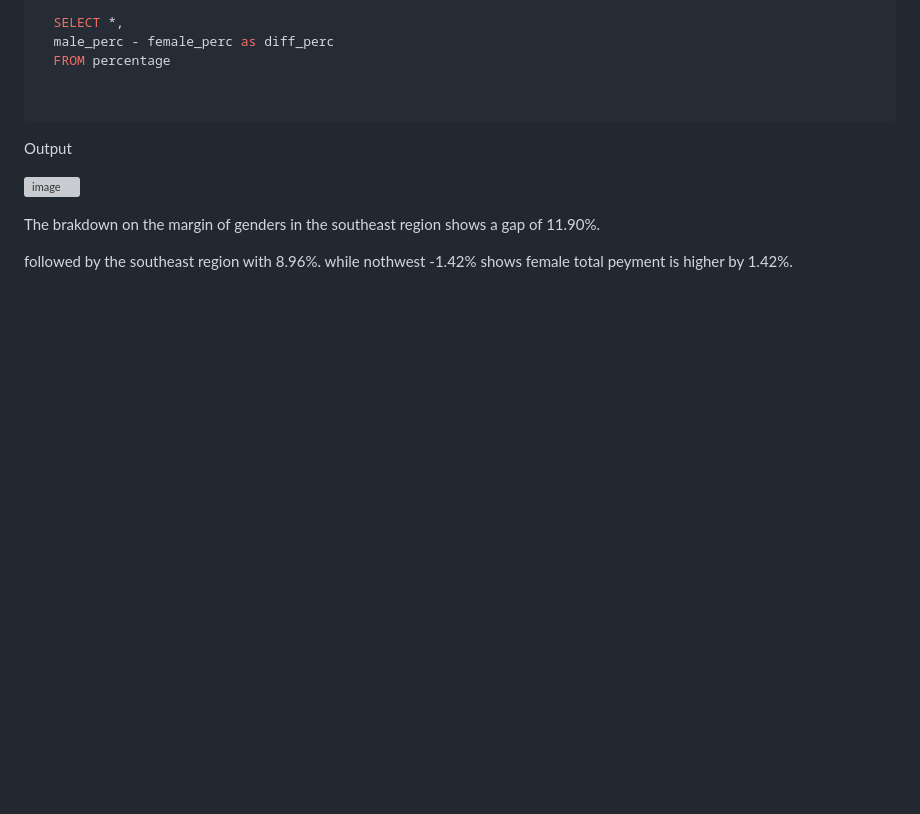
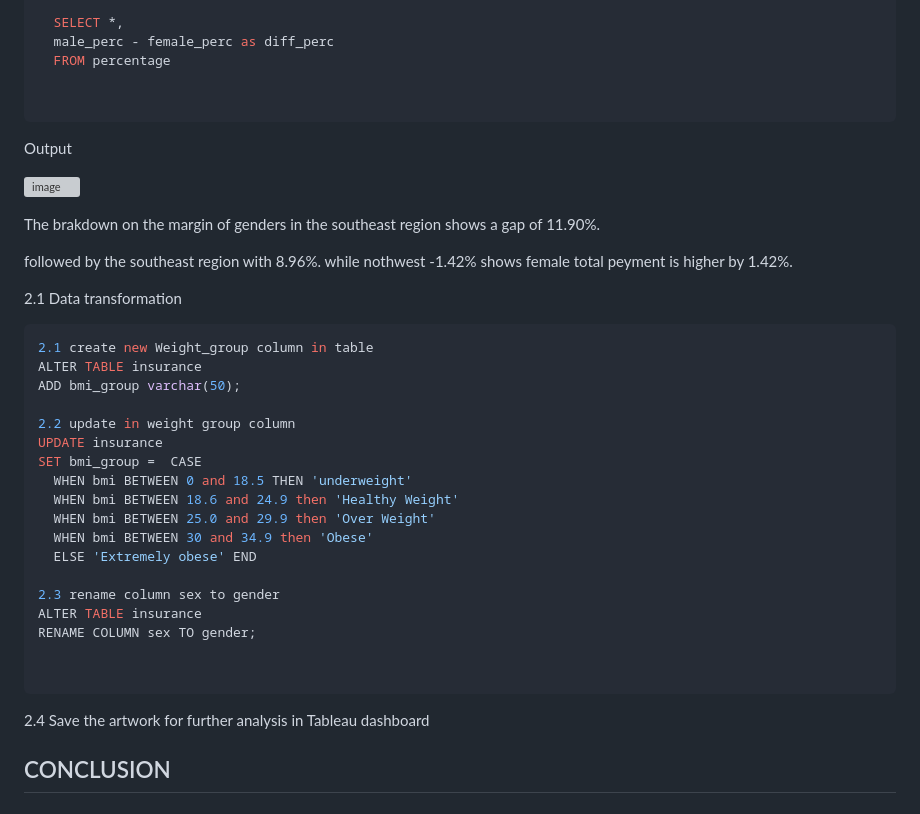
Before and after one commit to JoshuaKab/SQL_SERVER_Project, a Markdown page: SQL_Project.md, the part around the change. GitHub-like rendering; blank space fills up the shorter version; grey boxes are pictures that could not be loaded.

````diff
--- a/SQL_Project.md
+++ b/SQL_Project.md
@@ -181,3 +181,31 @@ Output
 The brakdown on the margin of genders in the southeast region shows a gap of 11.90%.
 
 followed by the southeast region with 8.96%. while nothwest -1.42% shows female total peyment is higher by 1.42%.
+
+2.1 Data transformation
+
+```python
+2.1 create new Weight_group column in table
+ALTER TABLE insurance
+ADD bmi_group varchar(50);
+
+2.2 update in weight group column
+UPDATE insurance
+SET bmi_group =  CASE
+  WHEN bmi BETWEEN 0 and 18.5 THEN 'underweight'
+  WHEN bmi BETWEEN 18.6 and 24.9 then 'Healthy Weight'
+  WHEN bmi BETWEEN 25.0 and 29.9 then 'Over Weight'
+  WHEN bmi BETWEEN 30 and 34.9 then 'Obese'
+  ELSE 'Extremely obese' END
+
+2.3 rename column sex to gender
+ALTER TABLE insurance
+RENAME COLUMN sex TO gender;
+
+
+```
+
+2.4 Save the artwork for further analysis in Tableau dashboard
+
+CONCLUSION
+--
````
